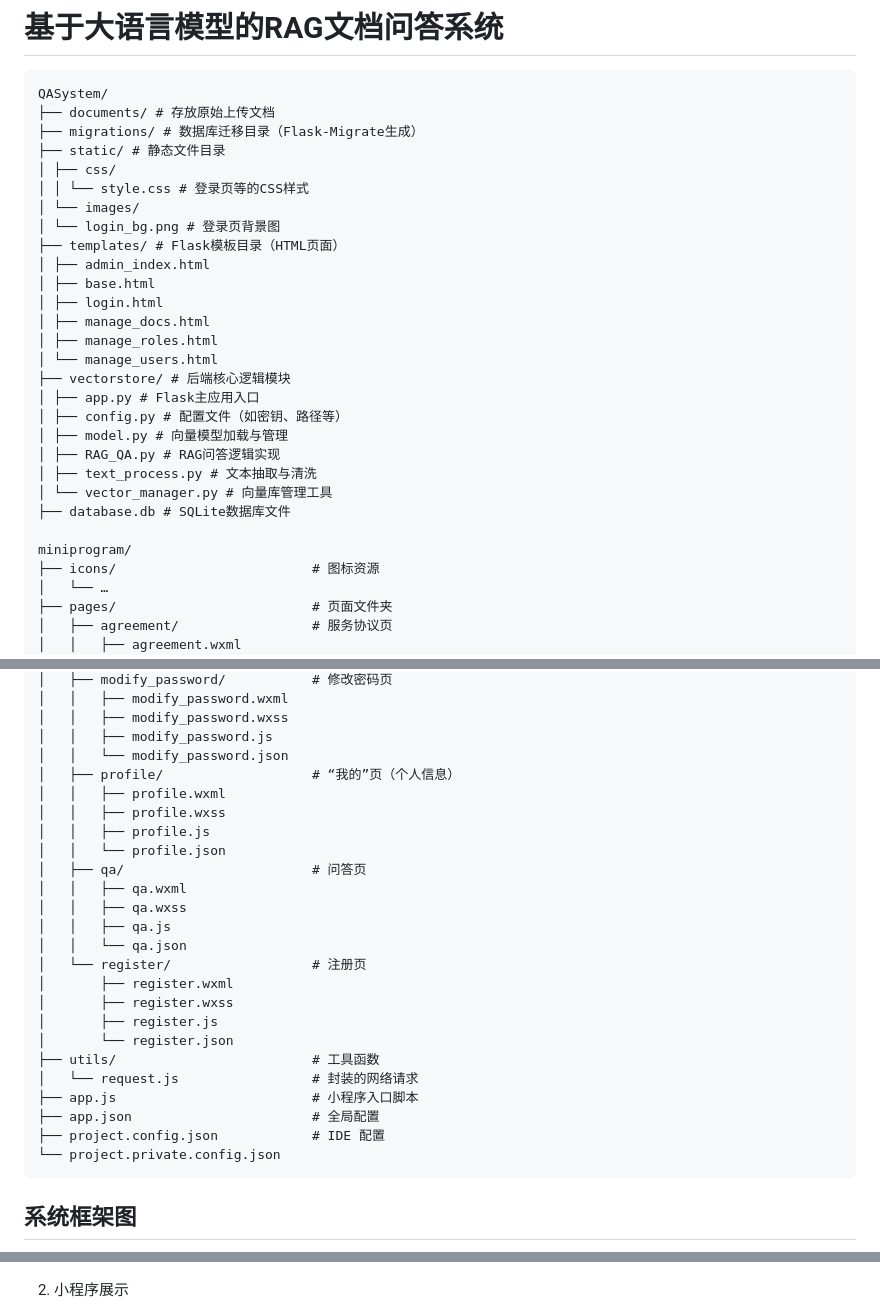
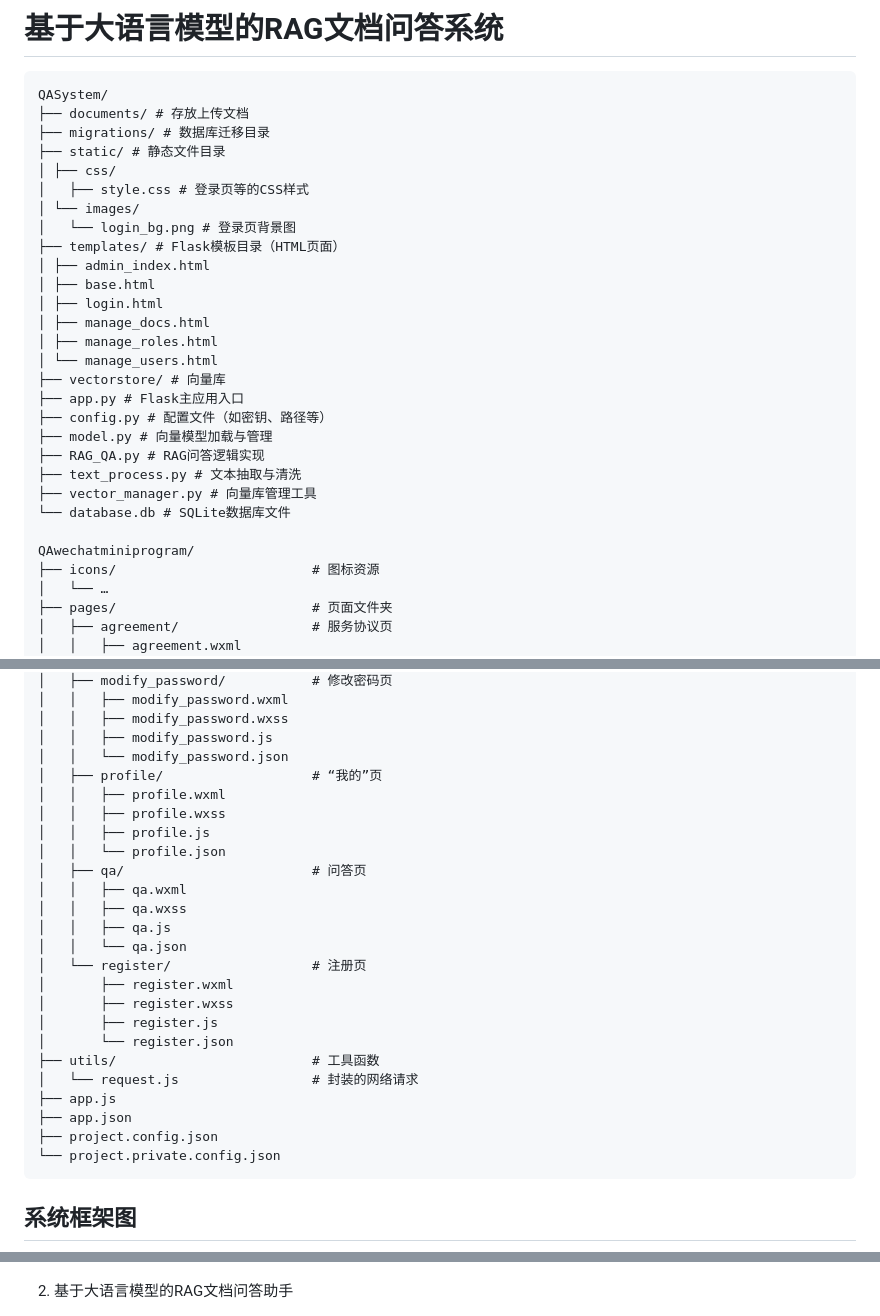
Before and after one commit to zh-he/Document-QASystem, a Markdown page: README.md, 3 parts joined by grey strips. GitHub-like rendering.

Commit message:
fix:fix some errors

````diff
--- a/README.md
+++ b/README.md
@@ -1,13 +1,13 @@
 # 基于大语言模型的RAG文档问答系统
 ```
 QASystem/
-├── documents/ # 存放原始上传文档
-├── migrations/ # 数据库迁移目录（Flask-Migrate生成）
+├── documents/ # 存放上传文档
+├── migrations/ # 数据库迁移目录
 ├── static/ # 静态文件目录
 │ ├── css/
-│ │ └── style.css # 登录页等的CSS样式
+│ 	├── style.css # 登录页等的CSS样式
 │ └── images/
-│ └── login_bg.png # 登录页背景图
+│ 	└── login_bg.png # 登录页背景图
 ├── templates/ # Flask模板目录（HTML页面）
 │ ├── admin_index.html
 │ ├── base.html
@@ -15,16 +15,16 @@ QASystem/
 │ ├── manage_docs.html
 │ ├── manage_roles.html
 │ └── manage_users.html
-├── vectorstore/ # 后端核心逻辑模块
-│ ├── app.py # Flask主应用入口
-│ ├── config.py # 配置文件（如密钥、路径等）
-│ ├── model.py # 向量模型加载与管理
-│ ├── RAG_QA.py # RAG问答逻辑实现
-│ ├── text_process.py # 文本抽取与清洗
-│ └── vector_manager.py # 向量库管理工具
-├── database.db # SQLite数据库文件
+├── vectorstore/ # 向量库
+├── app.py # Flask主应用入口
+├── config.py # 配置文件（如密钥、路径等）
+├── model.py # 向量模型加载与管理
+├── RAG_QA.py # RAG问答逻辑实现
+├── text_process.py # 文本抽取与清洗
+├── vector_manager.py # 向量库管理工具
+└── database.db # SQLite数据库文件
 
-miniprogram/
+QAwechatminiprogram/
 ├── icons/                         # 图标资源
 │   └── …
 ├── pages/                         # 页面文件夹
@@ -43,7 +43,7 @@ miniprogram/
 │   │   ├── modify_password.wxss
 │   │   ├── modify_password.js
 │   │   └── modify_password.json
-│   ├── profile/                   # “我的”页（个人信息）
+│   ├── profile/                   # “我的”页
 │   │   ├── profile.wxml
 │   │   ├── profile.wxss
 │   │   ├── profile.js
@@ -60,9 +60,9 @@ miniprogram/
 │       └── register.json
 ├── utils/                         # 工具函数
 │   └── request.js                 # 封装的网络请求
-├── app.js                         # 小程序入口脚本
-├── app.json                       # 全局配置
-├── project.config.json            # IDE 配置
+├── app.js
+├── app.json
+├── project.config.json
 └── project.private.config.json
 ```
 
@@ -86,7 +86,7 @@ miniprogram/
 
 ![image-20250521162805386](README.assets/后台管理系统角色管理页面.png)
 
-2. 小程序展示
+2. 基于大语言模型的RAG文档问答助手
 
 <div style="
   display: flex;
````
